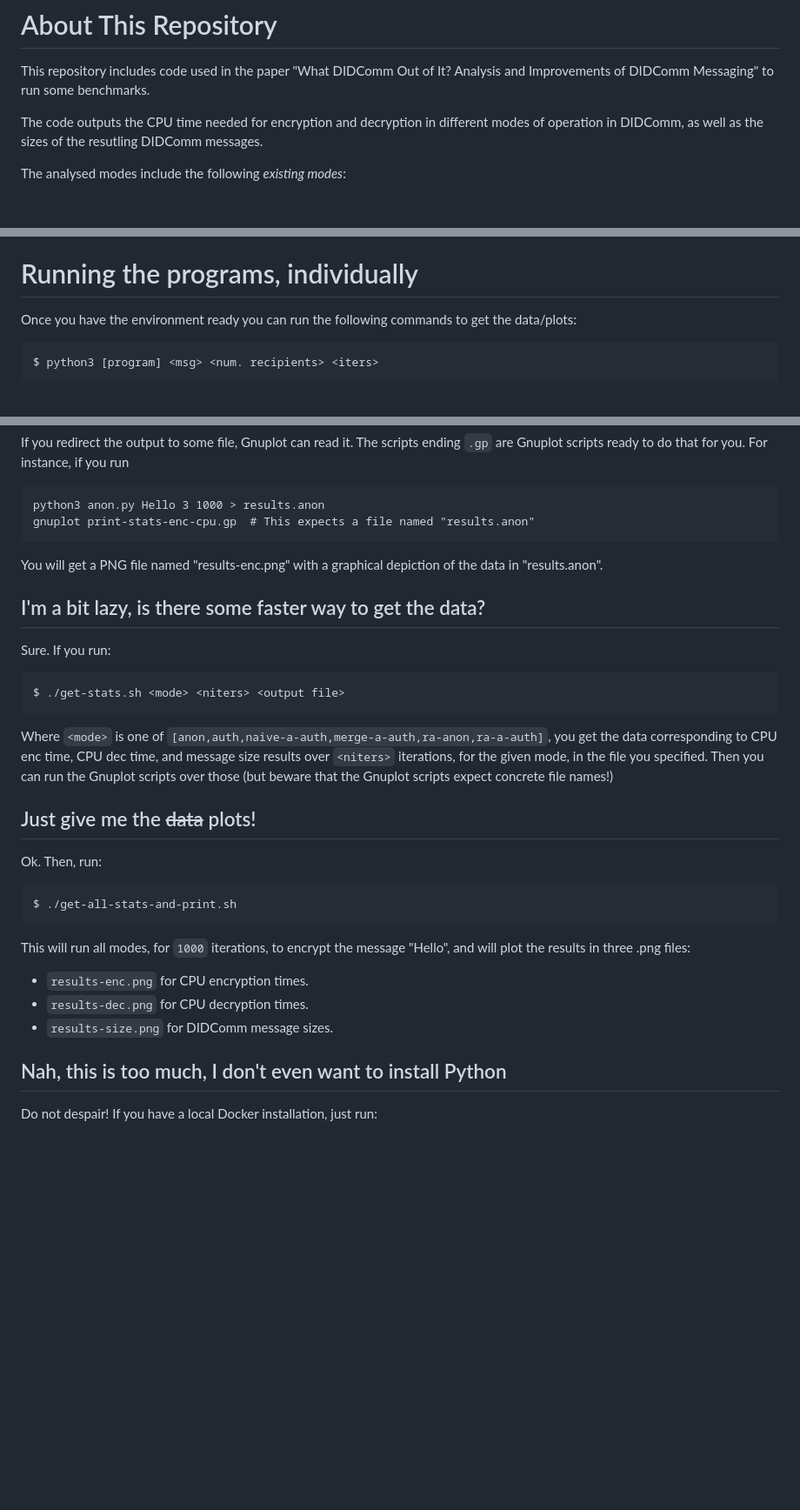
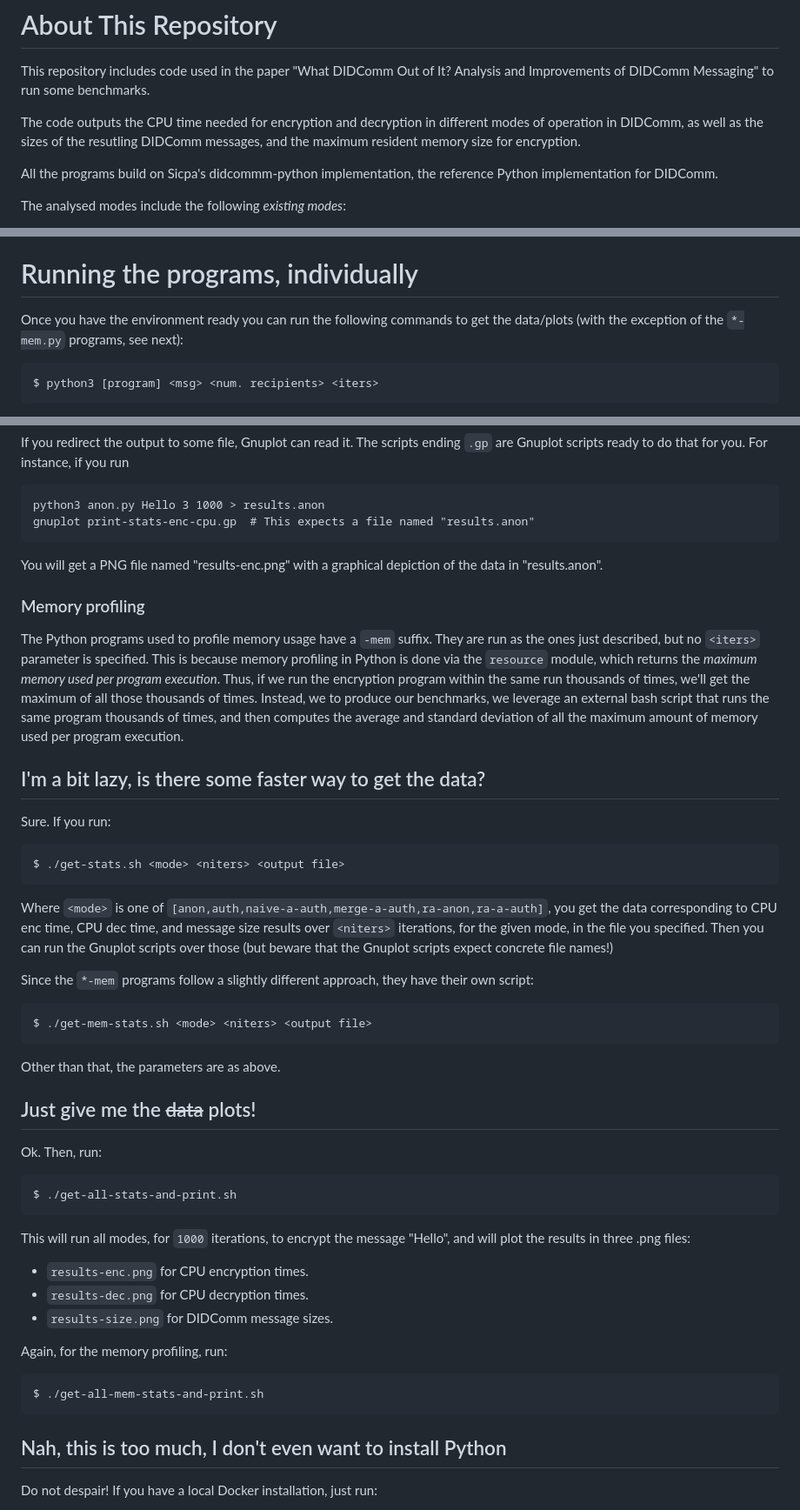
Before and after one commit to cfpsubmissions/ieeeeurosp24-didcomm, a Markdown page: README.md, 3 parts joined by grey strips. Shown: that part at 87% size. GitHub-like rendering; blank space fills up the shorter version.

Commit message:
Update README.md
Updated with description for memory profiling.

````diff
--- a/README.md
+++ b/README.md
@@ -5,7 +5,11 @@ Analysis and Improvements of DIDComm Messaging" to run some benchmarks.
 
 The code outputs the CPU time needed for encryption and decryption in
 different modes of operation in DIDComm, as well as the sizes of the
-resutling DIDComm messages.
+resutling DIDComm messages, and the maximum resident memory size for
+encryption.
+
+All the programs build on Sicpa's didcommm-python implementation, the
+reference Python implementation for DIDComm.
 
 The analysed modes include the following *existing modes*:
 - `anon`: DIDComm's basic anoncrypt mode. Builds a sender-anonymous,
@@ -43,7 +47,7 @@ in Ubuntu. Probably also in other UNIX-based systems.
 # Running the programs, individually
 
 Once you have the environment ready you can run the following commands to get
-the data/plots:
+the data/plots (with the exception of the `*-mem.py` programs, see next):
 
 ```
 $ python3 [program] <msg> <num. recipients> <iters>
@@ -95,6 +99,17 @@ gnuplot print-stats-enc-cpu.gp  # This expects a file named "results.anon"
 You will get a PNG file named "results-enc.png" with a graphical depiction of
 the data in "results.anon".
 
+### Memory profiling
+
+The Python programs used to profile memory usage have a `-mem` suffix. They are run
+as the ones just described, but no `<iters>` parameter is specified. This is because
+memory profiling in Python is done via the `resource` module, which returns the _maximum
+memory used per program execution_. Thus, if we run the encryption program within the same
+run thousands of times, we'll get the maximum of all those thousands of times. Instead, we
+to produce our benchmarks, we leverage an external bash script that runs the same program
+thousands of times, and then computes the average and standard deviation of all the maximum
+amount of memory used per program execution.
+
 ## I'm a bit lazy, is there some faster way to get the data?
 
 Sure. If you run:
@@ -108,6 +123,15 @@ you get the data corresponding to CPU enc time, CPU dec time, and message size
 results over `<niters>` iterations, for the given mode, in the file you specified.
 Then you can run the Gnuplot scripts over those (but beware that the Gnuplot
 scripts expect concrete file names!)
+
+Since the `*-mem` programs follow a slightly different approach, they have their own
+script:
+
+```
+$ ./get-mem-stats.sh <mode> <niters> <output file>
+```
+
+Other than that, the parameters are as above.
 
 ## Just give me the ~~data~~ plots!
 
@@ -123,6 +147,12 @@ and will plot the results in three .png files:
 - `results-enc.png` for CPU encryption times.
 - `results-dec.png` for CPU decryption times.
 - `results-size.png` for DIDComm message sizes.
+
+Again, for the memory profiling, run:
+
+```
+$ ./get-all-mem-stats-and-print.sh
+```
 
 ## Nah, this is too much, I don't even want to install Python
 
````
